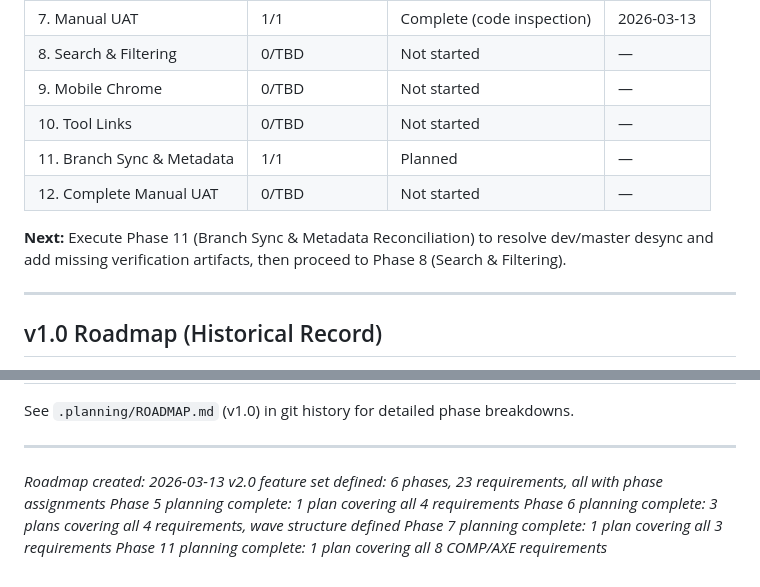
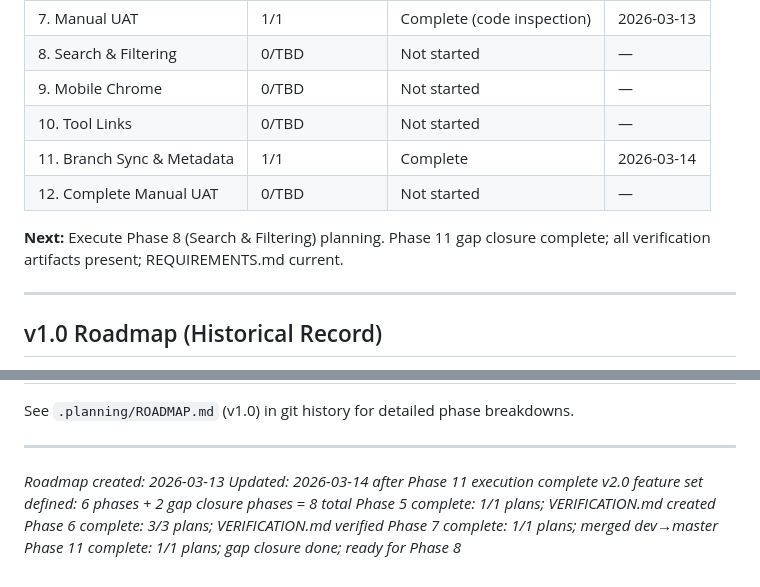
Before and after one commit to TonciZ/a11y-wcag-demo, a Markdown page: .planning/ROADMAP.md, 2 parts joined by grey strips. Drawn GitHub-style.

Commit message:
docs(roadmap): update progress table — Phase 11 complete (2026-03-14)

```diff
--- a/.planning/ROADMAP.md
+++ b/.planning/ROADMAP.md
@@ -157,11 +157,11 @@ Phases execute in numeric order: 5 → 6 → 7 (merge gate) → 8 → 9 → 10
 | 8. Search & Filtering | 0/TBD | Not started | — |
 | 9. Mobile Chrome | 0/TBD | Not started | — |
 | 10. Tool Links | 0/TBD | Not started | — |
-| 11. Branch Sync & Metadata | 1/1 | Planned | — |
+| 11. Branch Sync & Metadata | 1/1 | Complete | 2026-03-14 |
 | 12. Complete Manual UAT | 0/TBD | Not started | — |
 
 **Next:**
-Execute Phase 11 (Branch Sync & Metadata Reconciliation) to resolve dev/master desync and add missing verification artifacts, then proceed to Phase 8 (Search & Filtering).
+Execute Phase 8 (Search & Filtering) planning. Phase 11 gap closure complete; all verification artifacts present; REQUIREMENTS.md current.
 
 ---
 
@@ -181,8 +181,9 @@ See `.planning/ROADMAP.md` (v1.0) in git history for detailed phase breakdowns.
 ---
 
 *Roadmap created: 2026-03-13*
-*v2.0 feature set defined: 6 phases, 23 requirements, all with phase assignments*
-*Phase 5 planning complete: 1 plan covering all 4 requirements*
-*Phase 6 planning complete: 3 plans covering all 4 requirements, wave structure defined*
-*Phase 7 planning complete: 1 plan covering all 3 requirements*
-*Phase 11 planning complete: 1 plan covering all 8 COMP/AXE requirements*
+*Updated: 2026-03-14 after Phase 11 execution complete*
+*v2.0 feature set defined: 6 phases + 2 gap closure phases = 8 total*
+*Phase 5 complete: 1/1 plans; VERIFICATION.md created*
+*Phase 6 complete: 3/3 plans; VERIFICATION.md verified*
+*Phase 7 complete: 1/1 plans; merged dev→master*
+*Phase 11 complete: 1/1 plans; gap closure done; ready for Phase 8*
```
